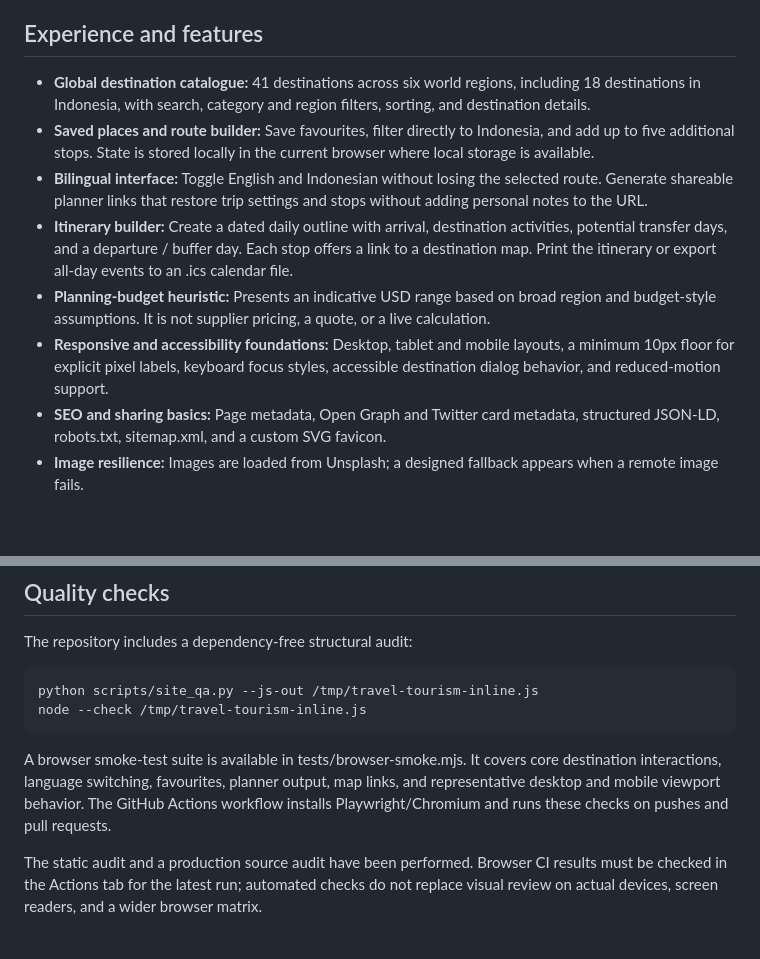
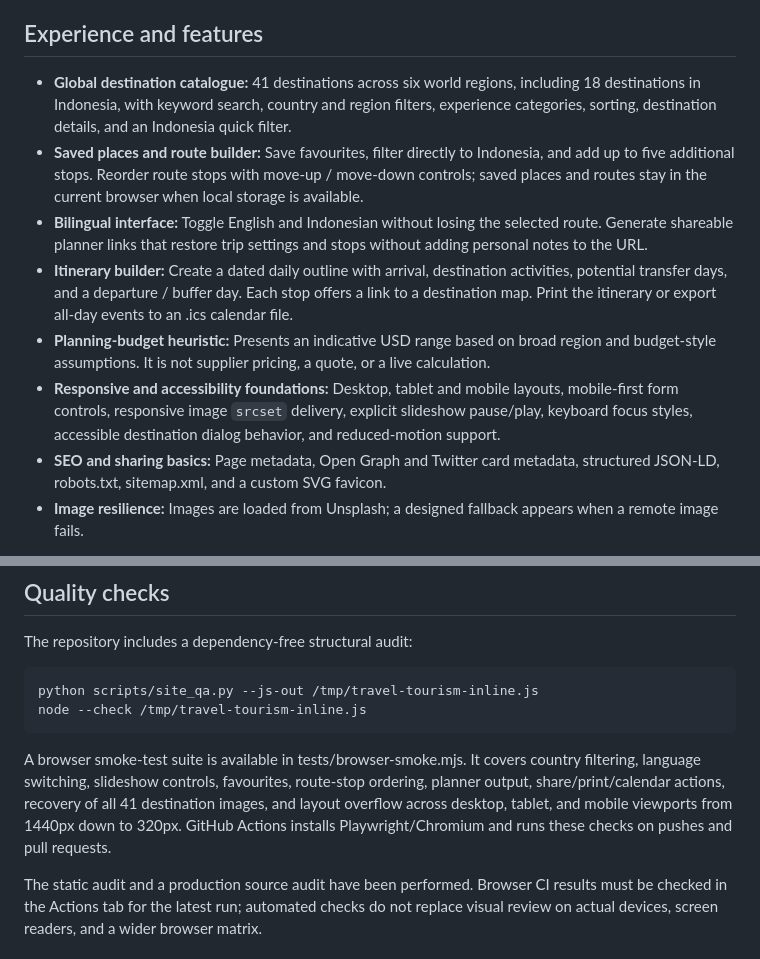
Before and after one commit to uknowdream/travel-tourism-digital-platform, a Markdown page: README.md, 2 parts joined by grey strips. Rendered like a GitHub page; blank space fills up the shorter version.

Commit message:
Document new country filters, reorderable routes and responsive QA coverage

```diff
--- a/README.md
+++ b/README.md
@@ -7,12 +7,12 @@ A bilingual (English / Indonesian) travel-discovery website focused on destinati
 
 ## Experience and features
 
-- **Global destination catalogue:** 41 destinations across six world regions, including 18 destinations in Indonesia, with search, category and region filters, sorting, and destination details.
-- **Saved places and route builder:** Save favourites, filter directly to Indonesia, and add up to five additional stops. State is stored locally in the current browser where local storage is available.
+- **Global destination catalogue:** 41 destinations across six world regions, including 18 destinations in Indonesia, with keyword search, country and region filters, experience categories, sorting, destination details, and an Indonesia quick filter.
+- **Saved places and route builder:** Save favourites, filter directly to Indonesia, and add up to five additional stops. Reorder route stops with move-up / move-down controls; saved places and routes stay in the current browser when local storage is available.
 - **Bilingual interface:** Toggle English and Indonesian without losing the selected route. Generate shareable planner links that restore trip settings and stops without adding personal notes to the URL.
 - **Itinerary builder:** Create a dated daily outline with arrival, destination activities, potential transfer days, and a departure / buffer day. Each stop offers a link to a destination map. Print the itinerary or export all-day events to an .ics calendar file.
 - **Planning-budget heuristic:** Presents an indicative USD range based on broad region and budget-style assumptions. It is not supplier pricing, a quote, or a live calculation.
-- **Responsive and accessibility foundations:** Desktop, tablet and mobile layouts, a minimum 10px floor for explicit pixel labels, keyboard focus styles, accessible destination dialog behavior, and reduced-motion support.
+- **Responsive and accessibility foundations:** Desktop, tablet and mobile layouts, mobile-first form controls, responsive image `srcset` delivery, explicit slideshow pause/play, keyboard focus styles, accessible destination dialog behavior, and reduced-motion support.
 - **SEO and sharing basics:** Page metadata, Open Graph and Twitter card metadata, structured JSON-LD, robots.txt, sitemap.xml, and a custom SVG favicon.
 - **Image resilience:** Images are loaded from Unsplash; a designed fallback appears when a remote image fails.
 
@@ -41,7 +41,7 @@ The repository includes a dependency-free structural audit:
     python scripts/site_qa.py --js-out /tmp/travel-tourism-inline.js
     node --check /tmp/travel-tourism-inline.js
 
-A browser smoke-test suite is available in tests/browser-smoke.mjs. It covers core destination interactions, language switching, favourites, planner output, map links, and representative desktop and mobile viewport behavior. The GitHub Actions workflow installs Playwright/Chromium and runs these checks on pushes and pull requests.
+A browser smoke-test suite is available in tests/browser-smoke.mjs. It covers country filtering, language switching, slideshow controls, favourites, route-stop ordering, planner output, share/print/calendar actions, recovery of all 41 destination images, and layout overflow across desktop, tablet, and mobile viewports from 1440px down to 320px. GitHub Actions installs Playwright/Chromium and runs these checks on pushes and pull requests.
 
 The static audit and a production source audit have been performed. Browser CI results must be checked in the Actions tab for the latest run; automated checks do not replace visual review on actual devices, screen readers, and a wider browser matrix.
 
```
